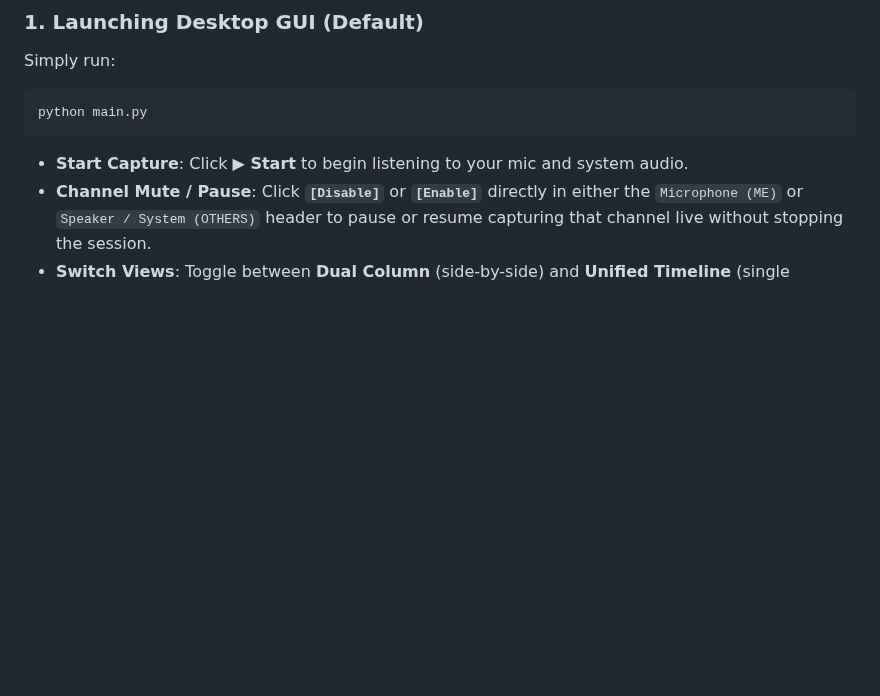
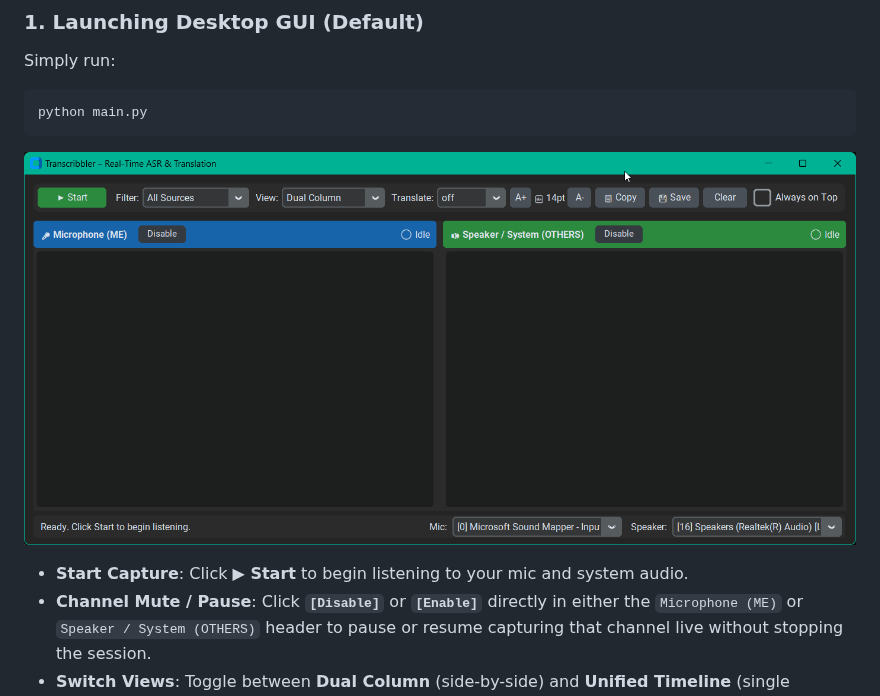
Before and after one commit to JsonHide/Transcribbler, a Markdown page: README.md, the part around the change. GitHub-like rendering; pictures changed too: gui.png (added); blank space fills up the shorter version.

Commit message:
docs: add GUI screenshot to README.md

````diff
--- a/README.md
+++ b/README.md
@@ -121,7 +121,7 @@ Simply run:
 ```powershell
 python main.py
 ```
-
+![alt text](gui.png)
 - **Start Capture**: Click **▶ Start** to begin listening to your mic and system audio.
 - **Channel Mute / Pause**: Click **`[Disable]`** or **`[Enable]`** directly in either the `Microphone (ME)` or `Speaker / System (OTHERS)` header to pause or resume capturing that channel live without stopping the session.
 - **Switch Views**: Toggle between **Dual Column** (side-by-side) and **Unified Timeline** (single chronological stream).
````
